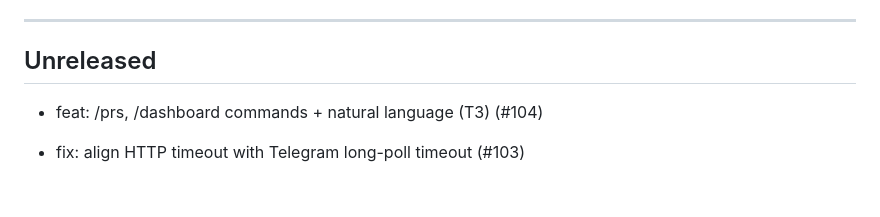
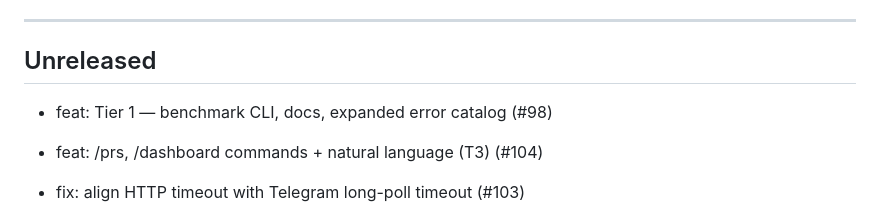
Before and after one commit to seunghunbae-3svs/solo-cto-agent, a Markdown page: CHANGELOG.md, the part around the change. GitHub-like rendering; blank space fills up the shorter version.

Commit message:
chore: update changelog [skip ci]

```diff
--- a/CHANGELOG.md
+++ b/CHANGELOG.md
@@ -83,6 +83,8 @@ non-interactive verify in CI, and tear it all down with one command.
 ---
 
 ## Unreleased
+
+* feat: Tier 1 — benchmark CLI, docs, expanded error catalog (#98)
 
 * feat: /prs, /dashboard commands + natural language (T3) (#104)
 
```
